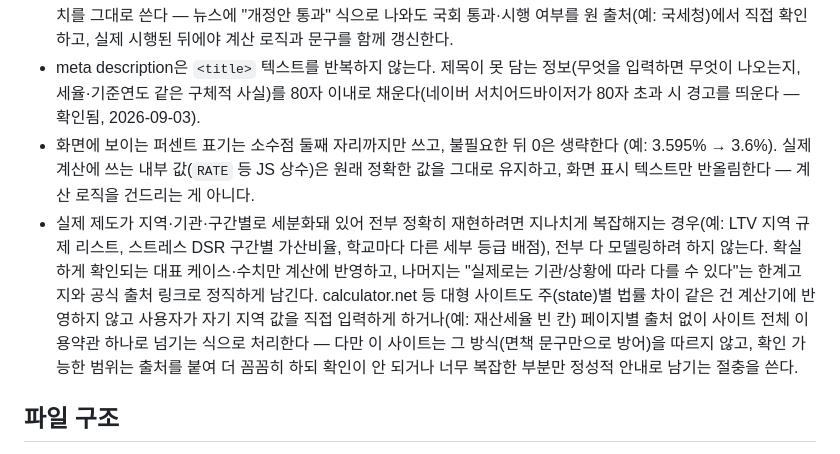
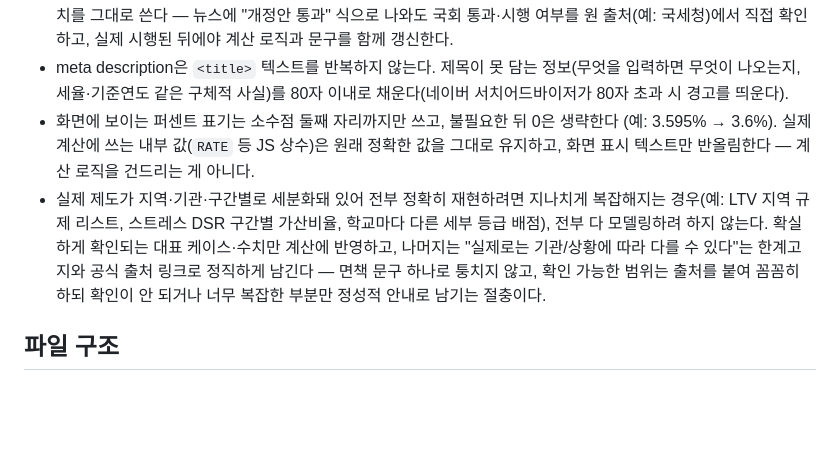
Before and after one commit to jeongseulgic-dev/calculator, a Markdown page: CLAUDE.md, the part around the change. Drawn GitHub-style; blank space fills up the shorter version.

Commit message:
CLAUDE.md·SKILL.md 정리: 오래된 내용 수정 + 간결화
- SKILL.md: CSV 다운로드 "대출·예적금 두 개뿐" 문구 삭제 (실제로는
  대출·예적금·할부·복리·학자금대출 5개 페이지에 이미 있어 사실과
  어긋났음) — 기준(다중 행 표+그래프)만 남김
- SKILL.md: 코드베이스에 더는 남아있지 않은 `.formula-example` 폐기
  경고 문구 삭제
- CLAUDE.md: 지역·기관별 세분화 관련 콘텐츠 원칙 문단 간결화
- CLAUDE.md: meta description 규칙에서 검증 날짜 스탬프 제거

Co-Authored-By: Claude Sonnet 5 <noreply@anthropic.com>

```diff
--- a/CLAUDE.md
+++ b/CLAUDE.md
@@ -40,7 +40,7 @@ calculator.net을 UX(기능 구성)만 참고하고 UI는 독자적으로 만들
   문구를 함께 갱신한다.
 - meta description은 `<title>` 텍스트를 반복하지 않는다. 제목이 못 담는 정보(무엇을
   입력하면 무엇이 나오는지, 세율·기준연도 같은 구체적 사실)를 80자 이내로 채운다(네이버
-  서치어드바이저가 80자 초과 시 경고를 띄운다 — 확인됨, 2026-09-03).
+  서치어드바이저가 80자 초과 시 경고를 띄운다).
 - 화면에 보이는 퍼센트 표기는 소수점 둘째 자리까지만 쓰고, 불필요한 뒤 0은 생략한다
   (예: 3.595% → 3.6%). 실제 계산에 쓰는 내부 값(`RATE` 등 JS 상수)은 원래 정확한 값을
   그대로 유지하고, 화면 표시 텍스트만 반올림한다 — 계산 로직을 건드리는 게 아니다.
@@ -48,11 +48,8 @@ calculator.net을 UX(기능 구성)만 참고하고 UI는 독자적으로 만들
   경우(예: LTV 지역 규제 리스트, 스트레스 DSR 구간별 가산비율, 학교마다 다른 세부 등급
   배점), 전부 다 모델링하려 하지 않는다. 확실하게 확인되는 대표 케이스·수치만 계산에
   반영하고, 나머지는 "실제로는 기관/상황에 따라 다를 수 있다"는 한계고지와 공식 출처
-  링크로 정직하게 남긴다. calculator.net 등 대형 사이트도 주(state)별 법률 차이 같은 건
-  계산기에 반영하지 않고 사용자가 자기 지역 값을 직접 입력하게 하거나(예: 재산세율 빈
-  칸) 페이지별 출처 없이 사이트 전체 이용약관 하나로 넘기는 식으로 처리한다 — 다만 이
-  사이트는 그 방식(면책 문구만으로 방어)을 따르지 않고, 확인 가능한 범위는 출처를 붙여
-  더 꼼꼼히 하되 확인이 안 되거나 너무 복잡한 부분만 정성적 안내로 남기는 절충을 쓴다.
+  링크로 정직하게 남긴다 — 면책 문구 하나로 퉁치지 않고, 확인 가능한 범위는 출처를 붙여
+  꼼꼼히 하되 확인이 안 되거나 너무 복잡한 부분만 정성적 안내로 남기는 절충이다.
 
 ## 파일 구조
 
```
Also changed, not shown: 1 other file.
